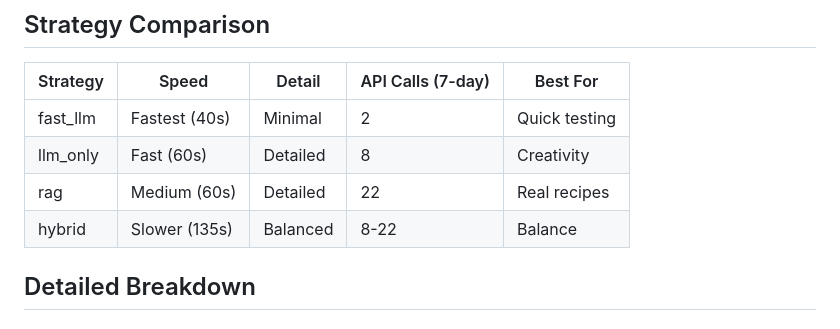
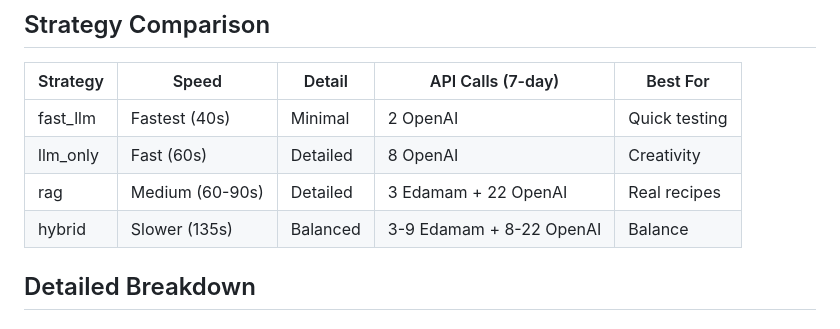
Before and after one commit to ffaisal93/ml_meal_prep, a Markdown page: STRATEGIES.md, the part around one of its changes. GitHub-like rendering.

```diff
--- a/STRATEGIES.md
+++ b/STRATEGIES.md
@@ -15,10 +15,10 @@ Each strategy implements the same interface but uses different approaches:
 
 | Strategy | Speed | Detail | API Calls (7-day) | Best For |
 |----------|-------|--------|-------------------|----------|
-| fast_llm | Fastest (40s) | Minimal | 2 | Quick testing |
-| llm_only | Fast (60s) | Detailed | 8 | Creativity |
-| rag | Medium (60s) | Detailed | 22 | Real recipes |
-| hybrid | Slower (135s) | Balanced | 8-22 | Balance |
+| fast_llm | Fastest (40s) | Minimal | 2 OpenAI | Quick testing |
+| llm_only | Fast (60s) | Detailed | 8 OpenAI | Creativity |
+| rag | Medium (60-90s) | Detailed | 3 Edamam + 22 OpenAI | Real recipes |
+| hybrid | Slower (135s) | Balanced | 3-9 Edamam + 8-22 OpenAI | Balance |
 
 ## Detailed Breakdown
 
```
Also changed, not shown: other parts of STRATEGIES.md (+30 -12 lines).
